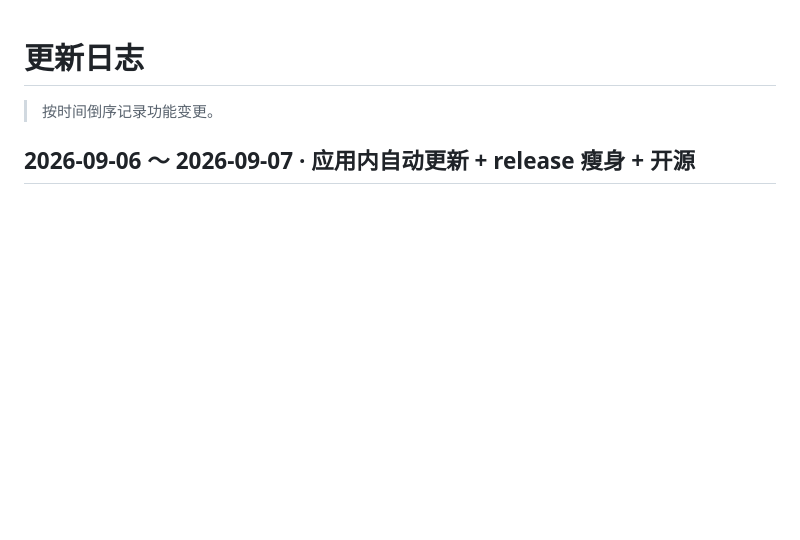
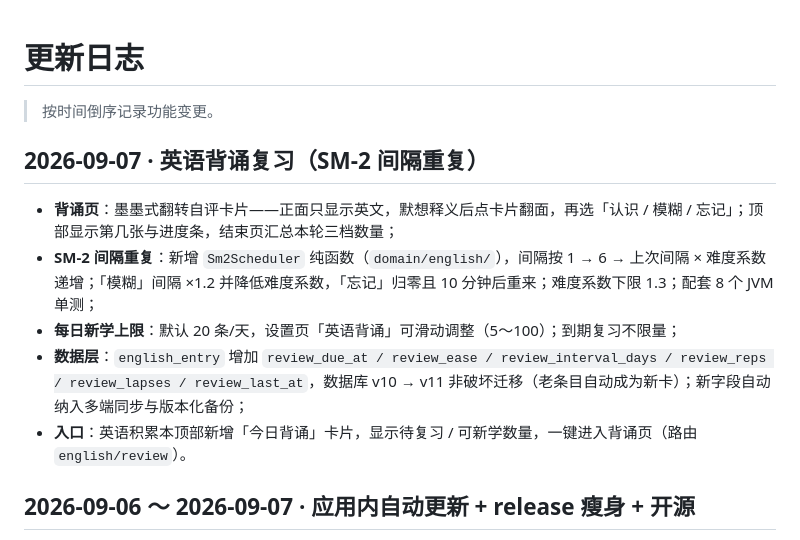
Before and after one commit to fxx255/LiXing, a Markdown page: CHANGELOG.md, the part around the change. Rendered like a GitHub page; blank space fills up the shorter version.

Commit message:
feat: 英语背诵复习（SM-2 间隔重复）
- 背诵页：翻转自评卡片（正面英文→翻面释义），三档评分（认识/模糊/忘记）
- SM2Scheduler 纯函数 + 8 个 JVM 单测；间隔 1→6→间隔×难度系数，忘记 10 分钟后重来，ease 下限 1.3
- english_entry 增加 6 个复习字段，数据库 v10→v11 非破坏迁移，自动纳入同步与备份
- 每日新学上限（默认 20，设置页可调 5~100），到期复习不限量
- 英语积累本顶部「今日背诵」入口卡片 + 背诵路由 english/review

```diff
--- a/CHANGELOG.md
+++ b/CHANGELOG.md
@@ -1,6 +1,14 @@
 # 更新日志
 
 > 按时间倒序记录功能变更。
+
+## 2026-09-07 · 英语背诵复习（SM-2 间隔重复）
+
+- **背诵页**：墨墨式翻转自评卡片——正面只显示英文，默想释义后点卡片翻面，再选「认识 / 模糊 / 忘记」；顶部显示第几张与进度条，结束页汇总本轮三档数量；
+- **SM-2 间隔重复**：新增 `Sm2Scheduler` 纯函数（`domain/english/`），间隔按 1 → 6 → 上次间隔 × 难度系数 递增；「模糊」间隔 ×1.2 并降低难度系数，「忘记」归零且 10 分钟后重来；难度系数下限 1.3；配套 8 个 JVM 单测；
+- **每日新学上限**：默认 20 条/天，设置页「英语背诵」可滑动调整（5～100）；到期复习不限量；
+- **数据层**：`english_entry` 增加 `review_due_at / review_ease / review_interval_days / review_reps / review_lapses / review_last_at`，数据库 v10 → v11 非破坏迁移（老条目自动成为新卡）；新字段自动纳入多端同步与版本化备份；
+- **入口**：英语积累本顶部新增「今日背诵」卡片，显示待复习 / 可新学数量，一键进入背诵页（路由 `english/review`）。
 
 ## 2026-09-06 ～ 2026-09-07 · 应用内自动更新 + release 瘦身 + 开源
 
```
Also changed, not shown: README.md (+1 -0 lines).
